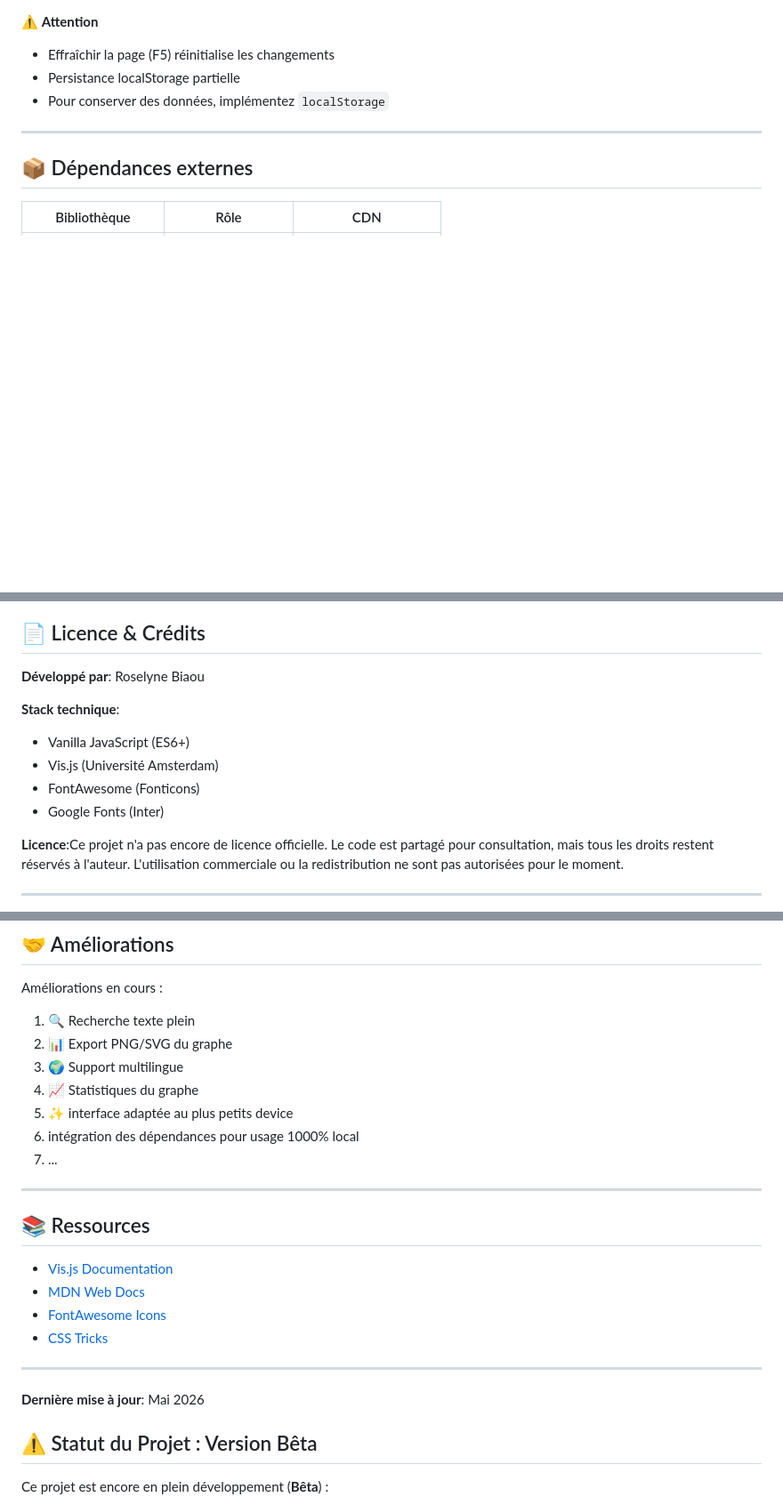
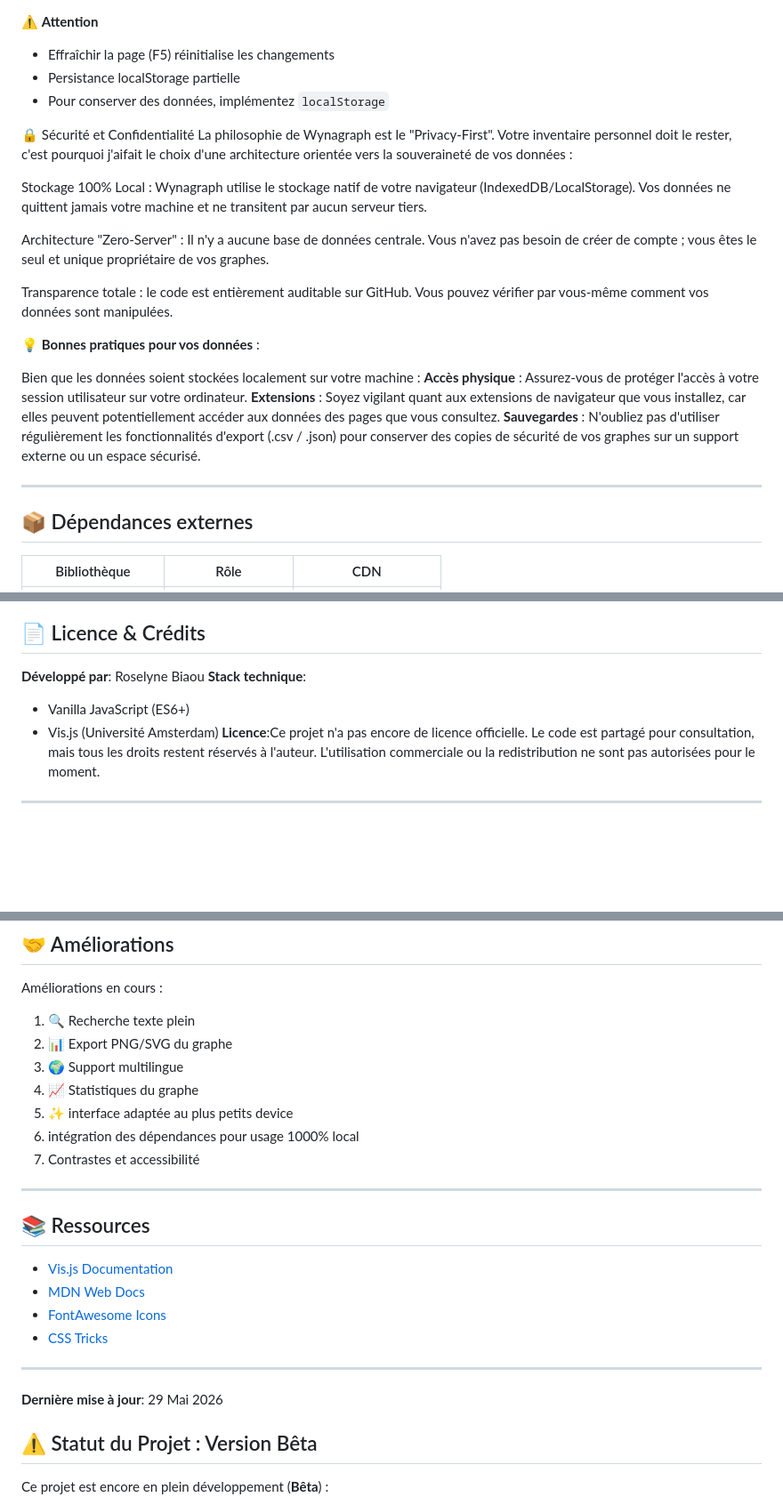
Before and after one commit to MyDigitalBoards/Wynagraph, a Markdown page: README.md, 3 parts joined by grey strips. Shown at 89% size. Rendered like a GitHub page; blank space fills up the shorter version.

Commit message:
Enhance README with security info and updates
Added a section on security and privacy practices, updated last modified date, and improved accessibility points.

```diff
--- a/README.md
+++ b/README.md
@@ -150,6 +150,22 @@ Exemples :
 - Persistance localStorage partielle
 - Pour conserver des données, implémentez `localStorage`
 
+🔒 Sécurité et Confidentialité
+La philosophie de Wynagraph est le "Privacy-First". Votre inventaire personnel doit le rester, c'est pourquoi j'aifait le choix d'une architecture orientée vers la souveraineté de vos données :
+
+Stockage 100% Local : Wynagraph utilise le stockage natif de votre navigateur (IndexedDB/LocalStorage). Vos données ne quittent jamais votre machine et ne transitent par aucun serveur tiers.
+
+Architecture "Zero-Server" : Il n'y a aucune base de données centrale. Vous n'avez pas besoin de créer de compte ; vous êtes le seul et unique propriétaire de vos graphes.
+
+Transparence totale : le code est entièrement auditable sur GitHub. Vous pouvez vérifier par vous-même comment vos données sont manipulées.
+
+💡 **Bonnes pratiques pour vos données** :
+
+Bien que les données soient stockées localement sur votre machine :
+**Accès physique** : Assurez-vous de protéger l'accès à votre session utilisateur sur votre ordinateur.
+**Extensions** : Soyez vigilant quant aux extensions de navigateur que vous installez, car elles peuvent potentiellement accéder aux données des pages que vous consultez.
+**Sauvegardes** : N'oubliez pas d'utiliser régulièrement les fonctionnalités d'export (.csv / .json) pour conserver des copies de sécurité de vos graphes sur un support externe ou un espace sécurisé.
+
 ---
 
 ## 📦 Dépendances externes
@@ -167,14 +183,9 @@ Toutes les dépendances sont chargées via **CDN public**. Aucun environnement d
 ## 📄 Licence & Crédits
 
 **Développé par**: Roselyne Biaou
-
 **Stack technique**:
-
 - Vanilla JavaScript (ES6+)
 - Vis.js (Université Amsterdam)
-- FontAwesome (Fonticons)
-- Google Fonts (Inter)
-
 **Licence**:Ce projet n'a pas encore de licence officielle. Le code est partagé pour consultation, mais tous les droits restent réservés à l'auteur. L'utilisation commerciale ou la redistribution ne sont pas autorisées pour le moment.
 
 ---
@@ -189,7 +200,7 @@ Améliorations en cours :
 4. 📈 Statistiques du graphe
 5. ✨ interface adaptée au plus petits device
 6. intégration des dépendances pour usage 1000% local
-7. ...
+7. Contrastes et accessibilité
 
 ---
 
@@ -202,7 +213,7 @@ Améliorations en cours :
 
 ---
 
-**Dernière mise à jour**: Mai 2026
+**Dernière mise à jour**: 29 Mai 2026
 
 ## ⚠️ Statut du Projet : Version Bêta
 Ce projet est encore en plein développement (**Bêta**) :
```
